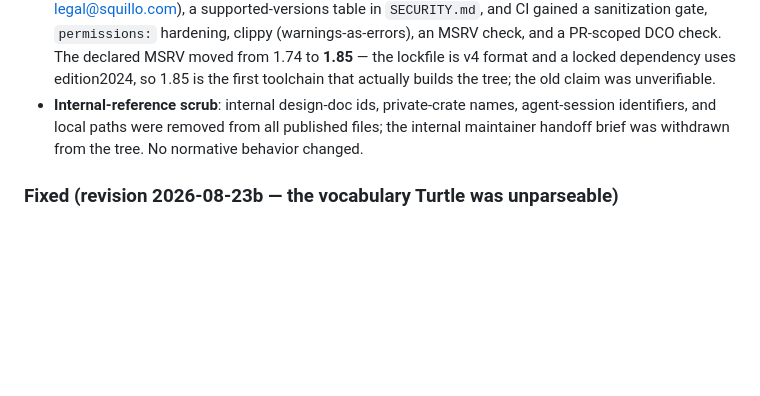
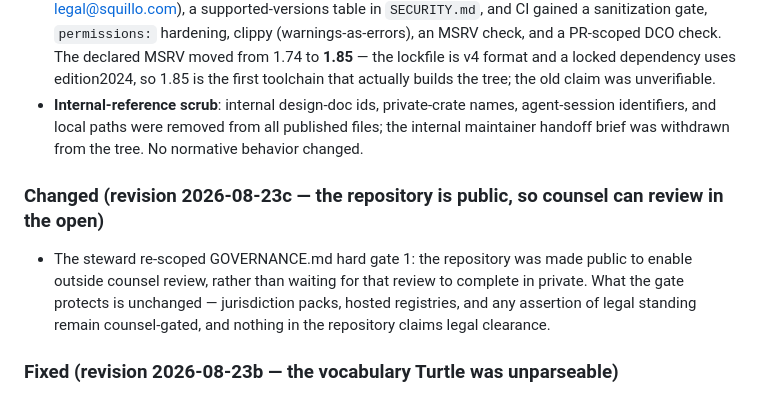
Before and after one commit to squillo/r14n, a Markdown page: CHANGELOG.md, the part around the change. Drawn GitHub-style; blank space fills up the shorter version.

```diff
--- a/CHANGELOG.md
+++ b/CHANGELOG.md
@@ -41,6 +41,13 @@ History banner in the spec for normative changes), rather than forking a version
   identifiers, and local paths were removed from all published files; the internal maintainer
   handoff brief was withdrawn from the tree. No normative behavior changed.
 
+### Changed (revision 2026-08-23c — the repository is public, so counsel can review in the open)
+
+- The steward re-scoped GOVERNANCE.md hard gate 1: the repository was made public to enable
+  outside counsel review, rather than waiting for that review to complete in private. What the
+  gate protects is unchanged — jurisdiction packs, hosted registries, and any assertion of legal
+  standing remain counsel-gated, and nothing in the repository claims legal clearance.
+
 ### Fixed (revision 2026-08-23b — the vocabulary Turtle was unparseable)
 
 - `ns/rlps.ttl` used `rdf:Property` without declaring the `rdf:` prefix, so every conformant
```
Also changed, not shown: GOVERNANCE.md (+5 -3 lines), docs/counsel-brief.md (+4 -0 lines).
